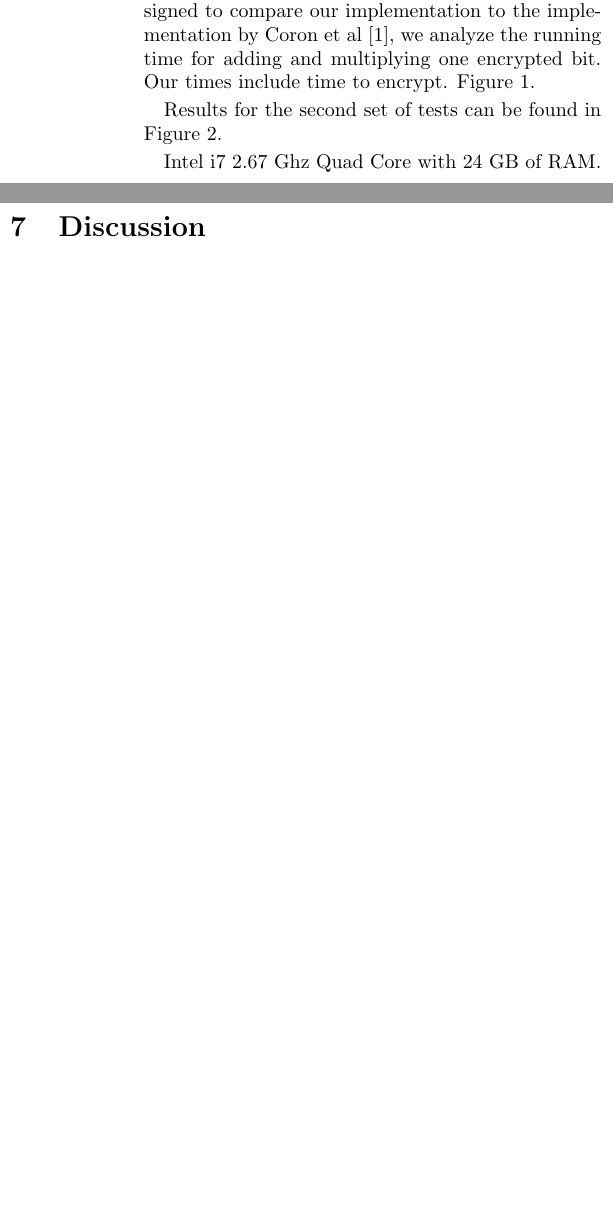
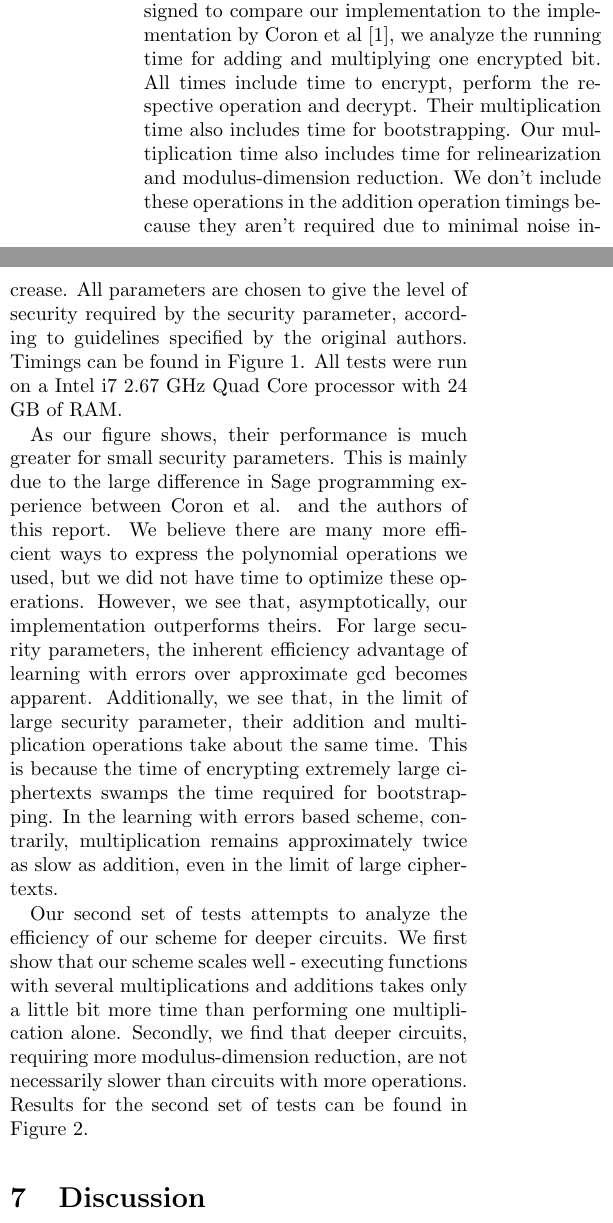
Before and after one commit to nitramsivart/bootstraplessfhe, a LaTeX document (paper/final_paper.tex): two parts of the columns of page 6 of 7 before the commit and two parts of the columns of page 6 of 8 after it, joined at a grey line, cut so that both start at the same text, the shorter picture padded with empty space. Compiled offline with pdfLaTeX; a LaTeX package or settings file that is missing is left out.

Commit message:
some results

```diff
--- a/paper/final_paper.tex
+++ b/paper/final_paper.tex
@@ -210,11 +210,11 @@ int main() {
 
 %INCOMPLETE
 \section{Results}
-Our implementation test consisted of two batteries of tests for varying security parameters. In the first, designed to compare our implementation to the implementation by Coron et al~\cite{CNT}, we analyze the running time for adding and multiplying one encrypted bit. Our times include time to encrypt. Figure~\ref{fig:coron}.
+Our implementation test consisted of two batteries of tests for varying security parameters. In the first, designed to compare our implementation to the implementation by Coron et al~\cite{CNT}, we analyze the running time for adding and multiplying one encrypted bit. All times include time to encrypt, perform the respective operation and decrypt. Their multiplication time also includes time for bootstrapping. Our multiplication time also includes time for relinearization and modulus-dimension reduction. We don't include these operations in the addition operation timings because they aren't required due to minimal noise increase. All parameters are chosen to give the level of security required by the security parameter, according to guidelines specified by the original authors. Timings can be found in Figure~\ref{fig:coron}. All tests were run on a Intel i7 2.67 GHz Quad Core processor with 24 GB of RAM.
 
-Results for the second set of tests can be found in Figure~\ref{fig:depth}.
+As our figure shows, their performance is much greater for small security parameters. This is mainly due to the large difference in Sage programming experience between Coron et al. and the authors of this report. We believe there are many more efficient ways to express the polynomial operations we used, but we did not have time to optimize these operations. However, we see that, asymptotically, our implementation outperforms theirs. For large security parameters, the inherent efficiency advantage of learning with errors over approximate gcd becomes apparent. Additionally, we see that, in the limit of large security parameter, their addition and multiplication operations take about the same time. This is because the time of encrypting extremely large ciphertexts swamps the time required for bootstrapping. In the learning with errors based scheme, contrarily, multiplication remains approximately twice as slow as addition, even in the limit of large ciphertexts.
 
-Intel i7 2.67 Ghz Quad Core with 24 GB of RAM.
+Our second set of tests attempts to analyze the efficiency of our scheme for deeper circuits. We first show that our scheme scales well - executing functions with several multiplications and additions takes only a little bit more time than performing one multiplication alone. Secondly, we find that deeper circuits, requiring more modulus-dimension reduction, are not necessarily slower than circuits with more operations. Results for the second set of tests can be found in Figure~\ref{fig:depth}.
 
 
 %INCOMPLETE
```
